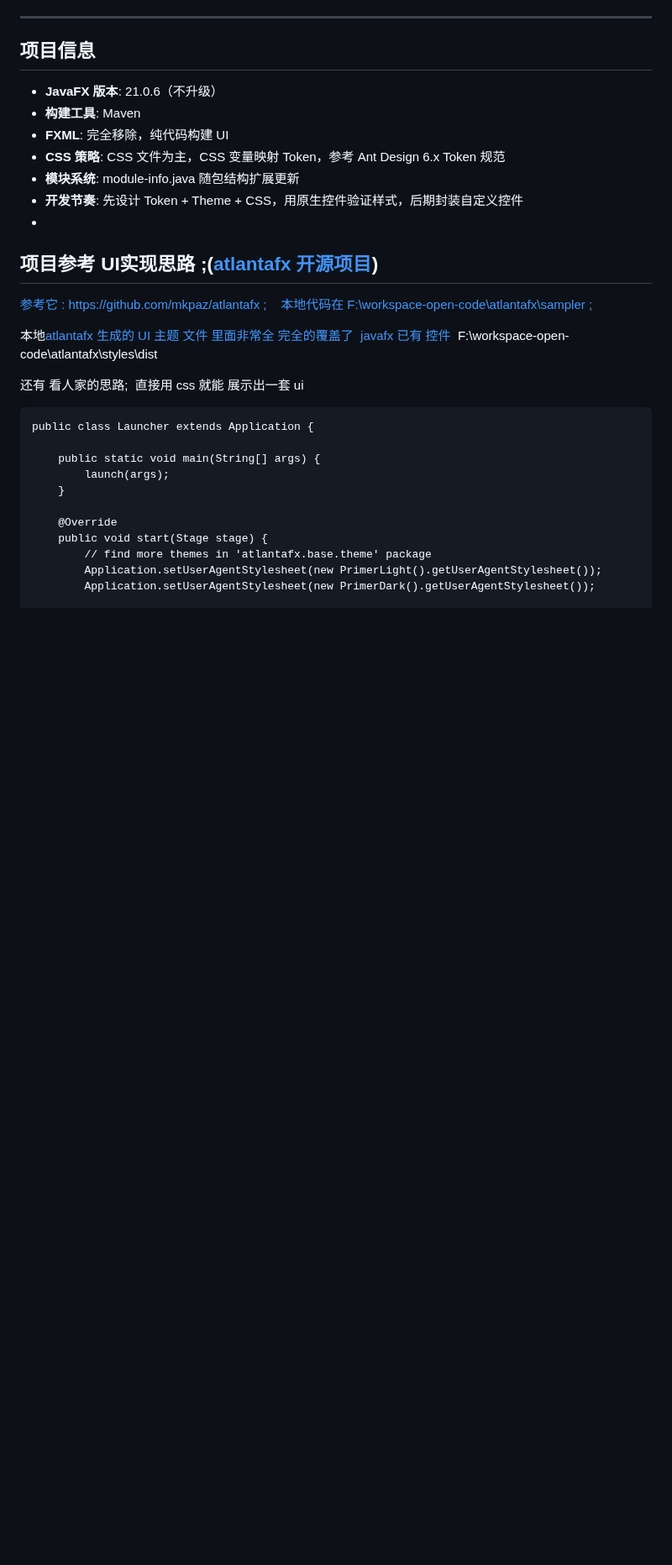
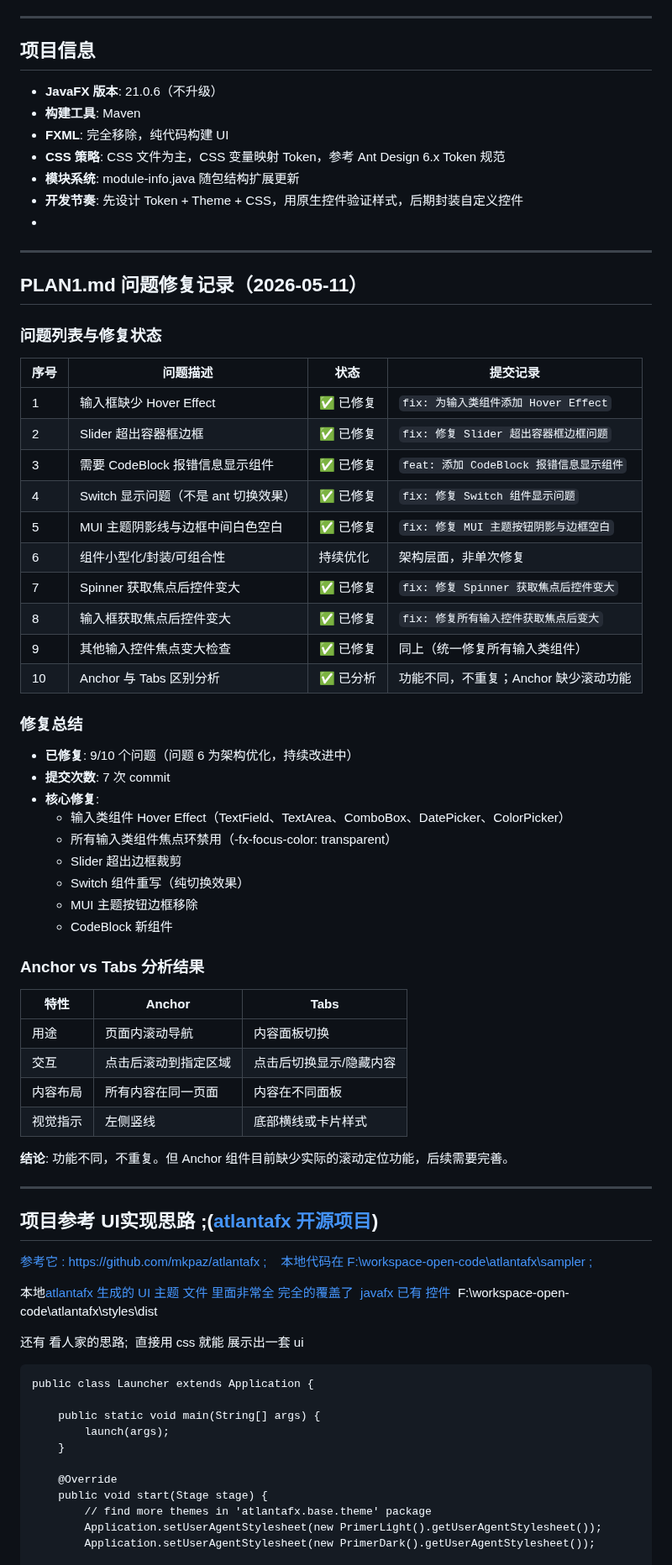
Before and after one commit to ym0327892-ops/JFXium, a Markdown page: PLAN.md, the part around the change. Shown at 84% size. Drawn GitHub-style; blank space fills up the shorter version.

Commit message:
docs: 更新 PLAN.md 记录 PLAN1.md 问题修复进度
- 记录 10 个问题的修复状态
- 9/10 问题已修复，1 个为架构优化（持续改进）
- 添加 Anchor vs Tabs 对比分析
- AI: Qwen3.6-Plus

```diff
--- a/PLAN.md
+++ b/PLAN.md
@@ -693,7 +693,51 @@
 - **开发节奏**: 先设计 Token + Theme + CSS，用原生控件验证样式，后期封装自定义控件
 - <br />
 
-## 项目参考 UI实现思路 ;([atlantafx 开源项目](https://github.com/mkpaz/atlantafx))
+---
+
+## PLAN1.md 问题修复记录（2026-05-11）
+
+### 问题列表与修复状态
+
+| 序号 | 问题描述 | 状态 | 提交记录 |
+|------|---------|------|---------|
+| 1 | 输入框缺少 Hover Effect | ✅ 已修复 | `fix: 为输入类组件添加 Hover Effect` |
+| 2 | Slider 超出容器框边框 | ✅ 已修复 | `fix: 修复 Slider 超出容器框边框问题` |
+| 3 | 需要 CodeBlock 报错信息显示组件 | ✅ 已修复 | `feat: 添加 CodeBlock 报错信息显示组件` |
+| 4 | Switch 显示问题（不是 ant 切换效果） | ✅ 已修复 | `fix: 修复 Switch 组件显示问题` |
+| 5 | MUI 主题阴影线与边框中间白色空白 | ✅ 已修复 | `fix: 修复 MUI 主题按钮阴影与边框空白` |
+| 6 | 组件小型化/封装/可组合性 |  持续优化 | 架构层面，非单次修复 |
+| 7 | Spinner 获取焦点后控件变大 | ✅ 已修复 | `fix: 修复 Spinner 获取焦点后控件变大` |
+| 8 | 输入框获取焦点后控件变大 | ✅ 已修复 | `fix: 修复所有输入控件获取焦点后变大` |
+| 9 | 其他输入控件焦点变大检查 | ✅ 已修复 | 同上（统一修复所有输入类组件） |
+| 10 | Anchor 与 Tabs 区别分析 | ✅ 已分析 | 功能不同，不重复；Anchor 缺少滚动功能 |
+
+### 修复总结
+
+- **已修复**: 9/10 个问题（问题 6 为架构优化，持续改进中）
+- **提交次数**: 7 次 commit
+- **核心修复**:
+  - 输入类组件 Hover Effect（TextField、TextArea、ComboBox、DatePicker、ColorPicker）
+  - 所有输入类组件焦点环禁用（-fx-focus-color: transparent）
+  - Slider 超出边框裁剪
+  - Switch 组件重写（纯切换效果）
+  - MUI 主题按钮边框移除
+  - CodeBlock 新组件
+
+### Anchor vs Tabs 分析结果
+
+| 特性 | Anchor | Tabs |
+|------|--------|------|
+| 用途 | 页面内滚动导航 | 内容面板切换 |
+| 交互 | 点击后滚动到指定区域 | 点击后切换显示/隐藏内容 |
+| 内容布局 | 所有内容在同一页面 | 内容在不同面板 |
+| 视觉指示 | 左侧竖线 | 底部横线或卡片样式 |
+
+**结论**: 功能不同，不重复。但 Anchor 组件目前缺少实际的滚动定位功能，后续需要完善。
+
+---
+
+## 项目参考 UI实现思路 ;([atlantafx 开源项目](https://github.com/mkpaz/atlantafx))
 
 [参考它 : ](https://github.com/mkpaz/atlantafx-sample-theme)[https://github.com/mkpaz/atlantafx ;    本地代码在 F:\workspace-open-code\atlantafx\sampler ; ](https://github.com/mkpaz/atlantafx)
 
```
Also changed, not shown: PLAN1.md (+2 -0 lines), image-4.png (added).
